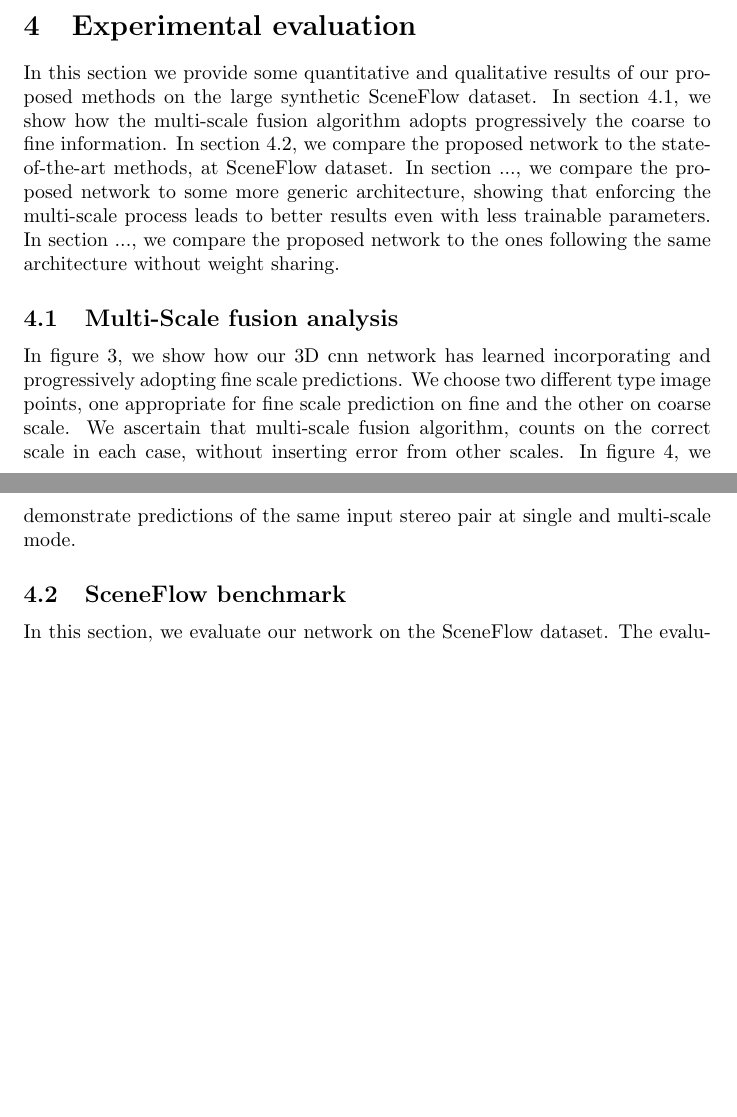
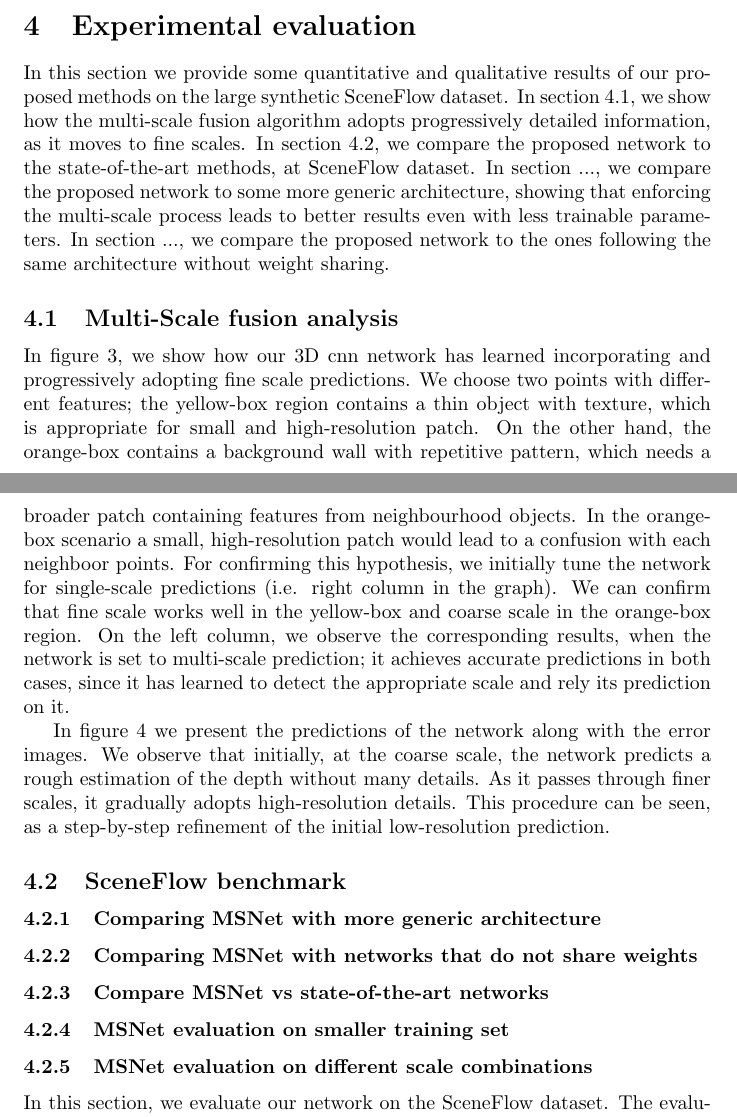
Before and after one commit to givasile/stereo_vision_paper, a LaTeX document (paper/latex/main.tex): two parts of pages 7 and 10 of 15, joined at a grey line, cut so that both start at the same text, the shorter picture padded with empty space. Compiled offline with pdfLaTeX.

Commit message:
reordered experimental evaluation section on Latex

```diff
--- a/paper/latex/main.tex
+++ b/paper/latex/main.tex
@@ -291,11 +291,13 @@ In this section we present the specific cnn architectures used as the learnable
 %%%%%%%%%%%%%%%%%%%%%%%%%%%%%%%%%%%%%%%%%%%%%%%%%%%%%%%%%%%%%%%%%
 \section{Experimental evaluation}
 
-In this section we provide some quantitative and qualitative results of our proposed methods on the large synthetic SceneFlow dataset. In section \ref{sec:4_1}, we show  how the multi-scale fusion algorithm adopts progressively the coarse to fine information. In section \ref{sec:4_2}, we compare the proposed network to the state-of-the-art methods, at SceneFlow dataset. In section ..., we compare the proposed network to some more generic architecture, showing that enforcing the multi-scale process leads to better results even with less trainable parameters. In section ..., we compare the proposed network to the ones following the same architecture without weight sharing.
+In this section we provide some quantitative and qualitative results of our proposed methods on the large synthetic SceneFlow dataset. In section \ref{sec:4_1}, we show  how the multi-scale fusion algorithm adopts progressively detailed information, as it moves to fine scales. In section \ref{sec:4_2}, we compare the proposed network to the state-of-the-art methods, at SceneFlow dataset. In section ..., we compare the proposed network to some more generic architecture, showing that enforcing the multi-scale process leads to better results even with less trainable parameters. In section ..., we compare the proposed network to the ones following the same architecture without weight sharing.
 
 \subsection{Multi-Scale fusion analysis} \label{sec:4_1}
 
-In figure \ref{fig:multiscale_importance}, we show how our 3D cnn network has learned incorporating and progressively adopting fine scale predictions. We choose two different type image points, one appropriate for fine scale prediction on fine and the other on coarse scale. We ascertain that multi-scale fusion algorithm, counts on the correct scale in each case, without inserting error from other scales. In figure \ref{fig:EMAPs}, we demonstrate predictions of the same input stereo pair at single and multi-scale mode.
+In figure \ref{fig:multiscale_importance}, we show how our 3D cnn network has learned incorporating and progressively adopting fine scale predictions. We choose two points with different features; the yellow-box region contains a thin object with texture, which is appropriate for small and high-resolution patch. On the other hand, the orange-box contains a background wall with repetitive pattern, which needs a broader patch containing features from neighbourhood objects. In the orange-box scenario a small, high-resolution patch would lead to a confusion with each neighboor points. For confirming this hypothesis, we initially tune the network for single-scale predictions (i.e. right column in the graph). We can confirm that fine scale works well in the yellow-box and coarse scale in the orange-box region. On the left column, we observe the corresponding results, when the network is set to multi-scale prediction; it achieves accurate predictions in both cases, since it has learned to detect the appropriate scale and rely its prediction on it.
+
+In figure \ref{fig:EMAPs} we present the predictions of the network along with the error images. We observe that initially, at the coarse scale, the network predicts a rough estimation of the depth without many details. As it passes through finer scales, it gradually adopts high-resolution details. This procedure can be seen, as a step-by-step refinement of the initial low-resolution prediction.
 
 %%%%%%%%%%%%%%%%%%%%%%%%%%%%%%%%%%%%%%%%%%%%%%%%%%%%%%%%%%%%%%%%
 %%%%%%%%%%%%%%%%% Multiscale 3d importance %%%%%%%%%%%%%%%%%%%%%
@@ -472,6 +475,18 @@ In figure \ref{fig:multiscale_importance}, we show how our 3D cnn network has le
 
 \subsection{SceneFlow benchmark} \label{sec:4_2}
 
+\subsubsection{Comparing MSNet with more generic architecture}
+
+
+\subsubsection{Comparing MSNet with networks that do not share weights}
+
+\subsubsection{Compare MSNet vs state-of-the-art networks}
+
+\subsubsection{MSNet evaluation on smaller training set}
+
+\subsubsection{MSNet evaluation on different scale combinations}
+
+
 In this section, we evaluate our network on the SceneFlow dataset. The evaluation process is undertaken at three separate parts, each one benchmarking a different perspective.
 
 Firstly, we would like to check the benefit of enforcing explicitly the multiscale processing, instead of implementing a generic cnn architecture. For this purpose, we design 4 cnn architectures, following the designing principles of \ref{eq:single_scale_architecture}, changing only the specific layers that constitute $f_1$ and $f_2$. Specifically, the "OneRes" network's $f_1$ and $f_2$ consist of a pile of 2d and 3d residual blocks correspondingly. In "MRes2d", $f_1$ average pooling along with 2d upsampling layers have been added between 2d residual blocks, creating an stacked hourglass (encoding-decoding) architecture. In "MRes3d", the equivalent procedure at the 3d processing level, forms $f_2$. Finally, at "MRes2d3d", both $f_1$ and $f_2$ follow the encoder-decoder architecture. We implemented such models, since encoder-decoder architecture is a basic strategy that enables the network to adopt multiscale capabilities internally, through the training procedure. At table \ref{tab:results} and at graph \ref{fig:mae_SFNvsGenericNets} we observe that enforcing multiscale analysis leads to better accuracy, even with much less parameters.
```
Also changed, not shown: paper/latex/main.tex (5 more changed lines).
